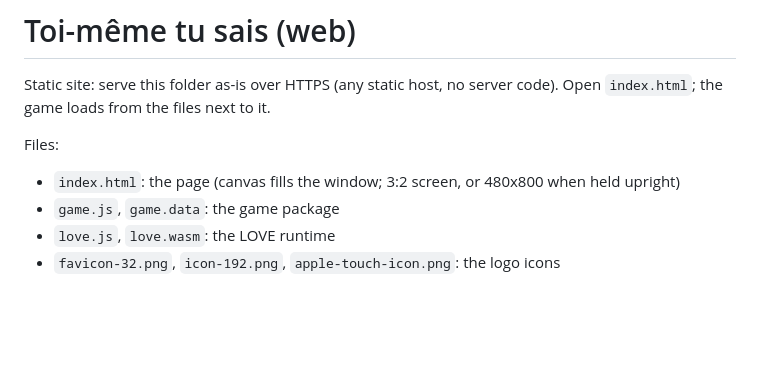
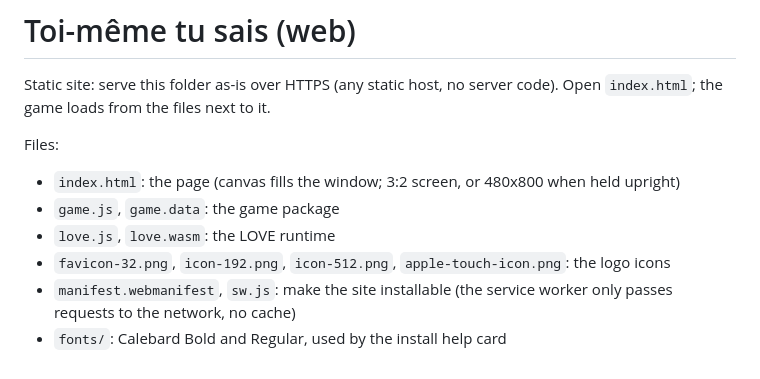
Before and after one commit to Jonlekern/Toi-meme-tu-sais, a Markdown page: README.md, the part around the change. Drawn GitHub-style; blank space fills up the shorter version.

Commit message:
Update web version: install help, app manifest

```diff
--- a/README.md
+++ b/README.md
@@ -7,4 +7,6 @@ Files:
 - `index.html`: the page (canvas fills the window; 3:2 screen, or 480x800 when held upright)
 - `game.js`, `game.data`: the game package
 - `love.js`, `love.wasm`: the LOVE runtime
-- `favicon-32.png`, `icon-192.png`, `apple-touch-icon.png`: the logo icons
+- `favicon-32.png`, `icon-192.png`, `icon-512.png`, `apple-touch-icon.png`: the logo icons
+- `manifest.webmanifest`, `sw.js`: make the site installable (the service worker only passes requests to the network, no cache)
+- `fonts/`: Calebard Bold and Regular, used by the install help card
```
Also changed, not shown: icon-512.png (added), 7 other files.
